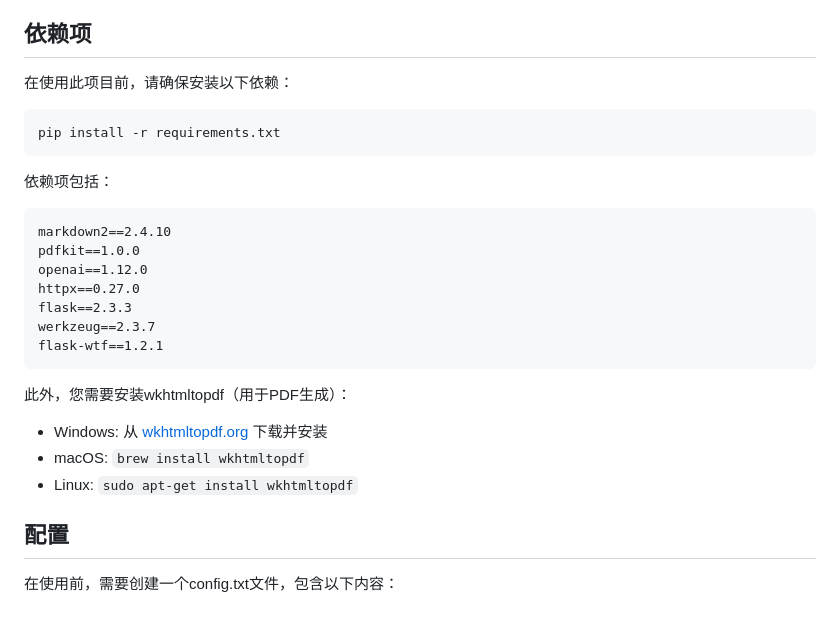
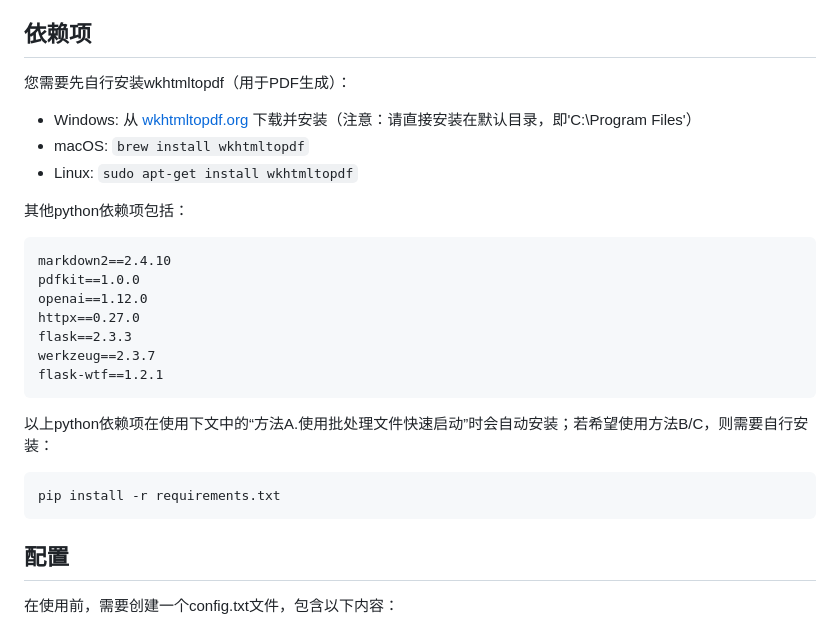
Before and after one commit to Tav607/AI_News_Summarizer, a Markdown page: README.md, the part around the change. Drawn GitHub-style.

Commit message:
Update README to clarify wkhtmltopdf installation and dependencies

````diff
--- a/README.md
+++ b/README.md
@@ -12,13 +12,12 @@
 
 ## 依赖项
 
-在使用此项目前，请确保安装以下依赖：
+您需要先自行安装wkhtmltopdf（用于PDF生成）：
+- Windows: 从 [wkhtmltopdf.org](https://wkhtmltopdf.org/downloads.html) 下载并安装（注意：请直接安装在默认目录，即'C:\Program Files\'）
+- macOS: `brew install wkhtmltopdf`
+- Linux: `sudo apt-get install wkhtmltopdf`
 
-```bash
-pip install -r requirements.txt
-```
-
-依赖项包括：
+其他python依赖项包括：
 ```
 markdown2==2.4.10
 pdfkit==1.0.0
@@ -29,10 +28,10 @@ werkzeug==2.3.7
 flask-wtf==1.2.1
 ```
 
-此外，您需要安装wkhtmltopdf（用于PDF生成）：
-- Windows: 从 [wkhtmltopdf.org](https://wkhtmltopdf.org/downloads.html) 下载并安装
-- macOS: `brew install wkhtmltopdf`
-- Linux: `sudo apt-get install wkhtmltopdf`
+以上python依赖项在使用下文中的“方法A.使用批处理文件快速启动”时会自动安装；若希望使用方法B/C，则需要自行安装：
+```
+pip install -r requirements.txt
+```
 
 ## 配置
 
````
